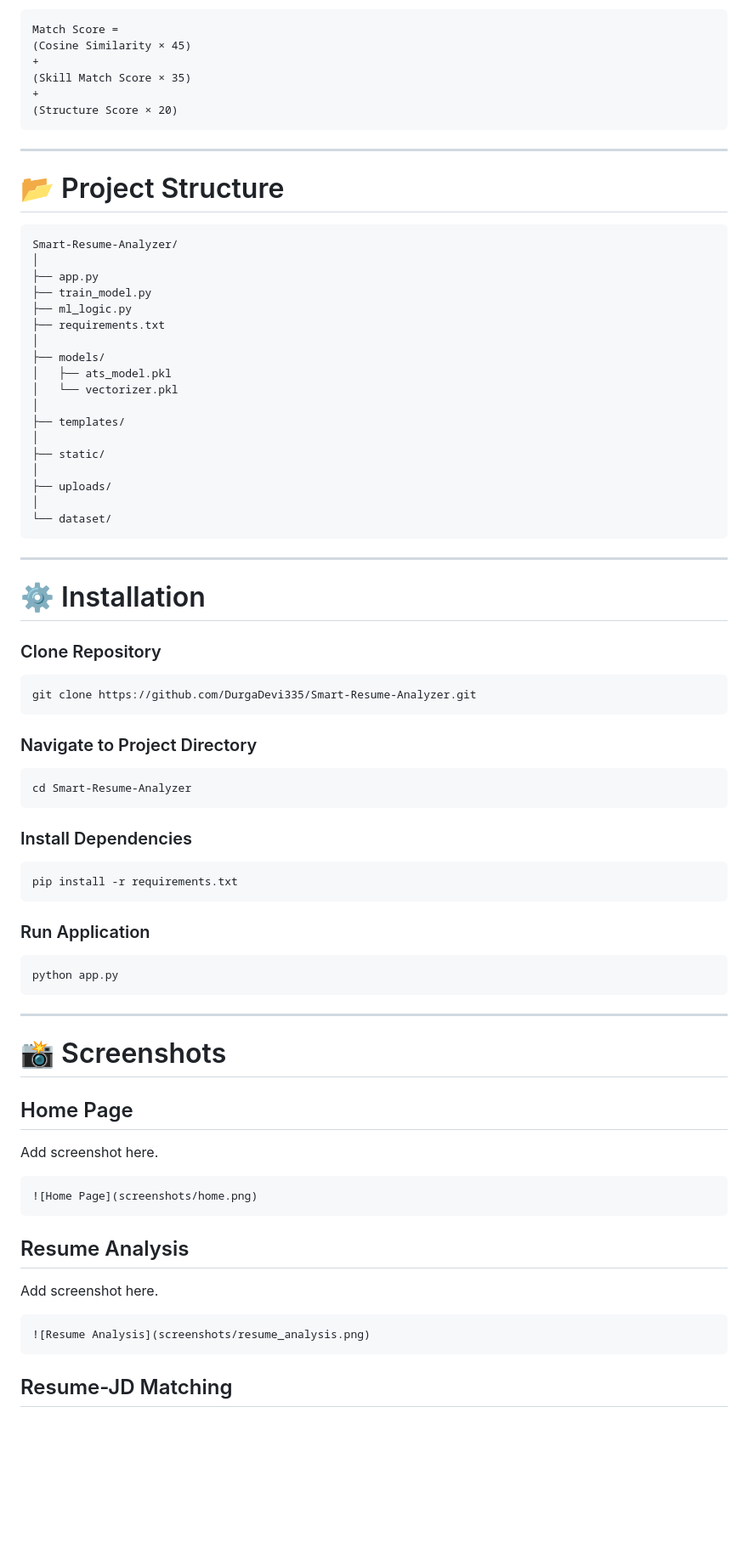
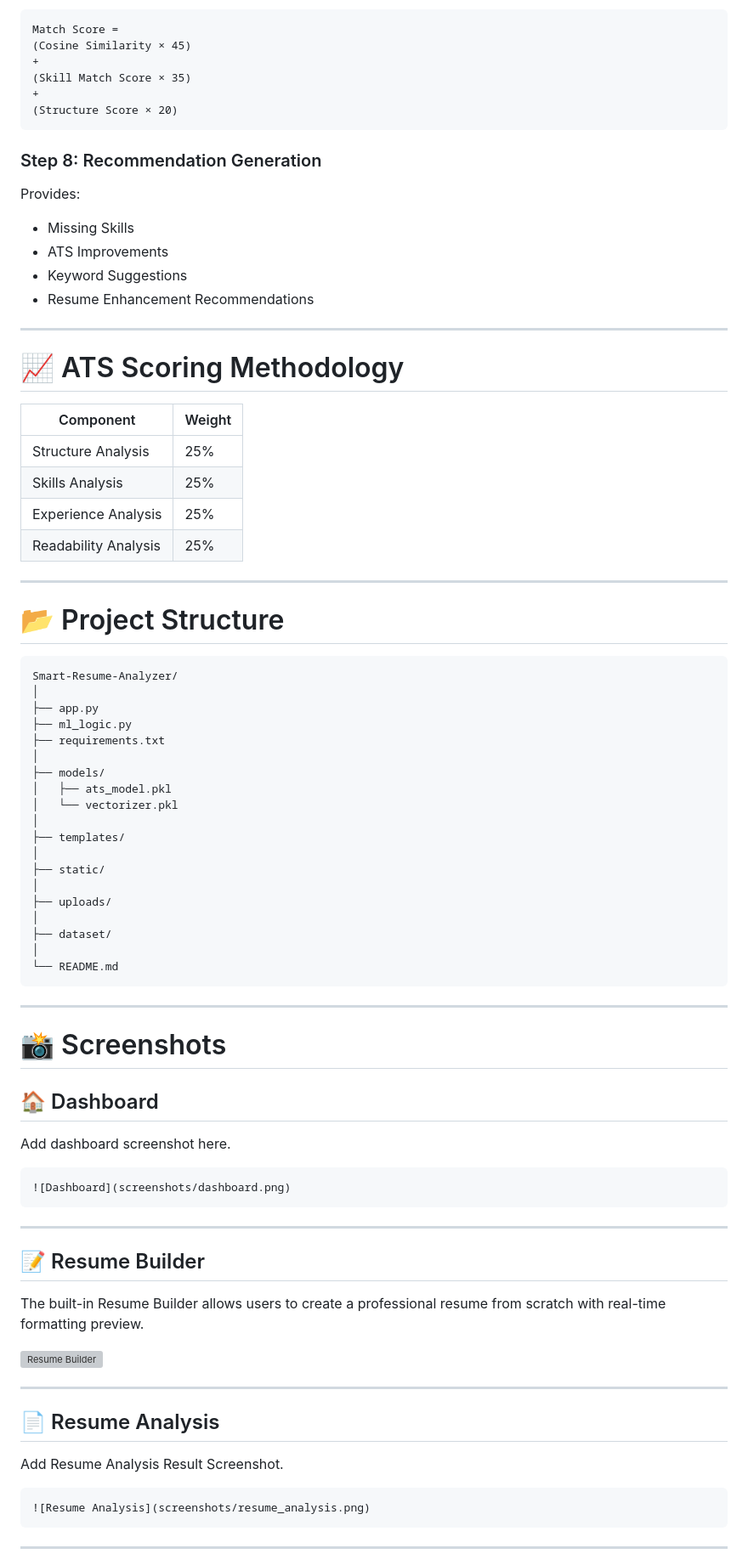
Before and after one commit to DurgaDevi335/Smart-Resume-Analyzer, a Markdown page: README.md, the part around one of its changes. Shown at 85% size. Rendered like a GitHub page; blank space fills up the shorter version; grey boxes are pictures that could not be loaded.

````diff
--- a/README.md
+++ b/README.md
@@ -273,6 +340,26 @@ Match Score =
 (Structure Score × 20)
 ```
 
+### Step 8: Recommendation Generation
+
+Provides:
+
+- Missing Skills
+- ATS Improvements
+- Keyword Suggestions
+- Resume Enhancement Recommendations
+
+---
+
+# 📈 ATS Scoring Methodology
+
+| Component | Weight |
+|------------|---------|
+| Structure Analysis | 25% |
+| Skills Analysis | 25% |
+| Experience Analysis | 25% |
+| Readability Analysis | 25% |
+
 ---
 
 # 📂 Project Structure
@@ -281,7 +368,6 @@ Match Score =
 Smart-Resume-Analyzer/
 │
 ├── app.py
-├── train_model.py
 ├── ml_logic.py
 ├── requirements.txt
 │
@@ -295,56 +381,40 @@ Smart-Resume-Analyzer/
 │
 ├── uploads/
 │
-└── dataset/
-```
-
----
-
-# ⚙️ Installation
-
-### Clone Repository
-
-```bash
-git clone https://github.com/DurgaDevi335/Smart-Resume-Analyzer.git
-```
-
-### Navigate to Project Directory
-
-```bash
-cd Smart-Resume-Analyzer
-```
-
-### Install Dependencies
-
-```bash
-pip install -r requirements.txt
-```
-
-### Run Application
-
-```bash
-python app.py
+├── dataset/
+│
+└── README.md
 ```
 
 ---
 
 # 📸 Screenshots
 
-## Home Page
+## 🏠 Dashboard
 
-Add screenshot here.
+Add dashboard screenshot here.
 
 ```markdown
-![Home Page](screenshots/home.png)
+![Dashboard](screenshots/dashboard.png)
 ```
 
-## Resume Analysis
+---
 
-Add screenshot here.
+## 📝 Resume Builder
+
+The built-in Resume Builder allows users to create a professional resume from scratch with real-time formatting preview.
+
+![Resume Builder](screenshots/resume_builder.png)
+
+---
+
+## 📄 Resume Analysis
+
+Add Resume Analysis Result Screenshot.
 
 ```markdown
 ![Resume Analysis](screenshots/resume_analysis.png)
 ```
 
-## Resume-JD Matching
+---
 
````
Also changed, not shown: other parts of README.md (+197 -122 lines).
